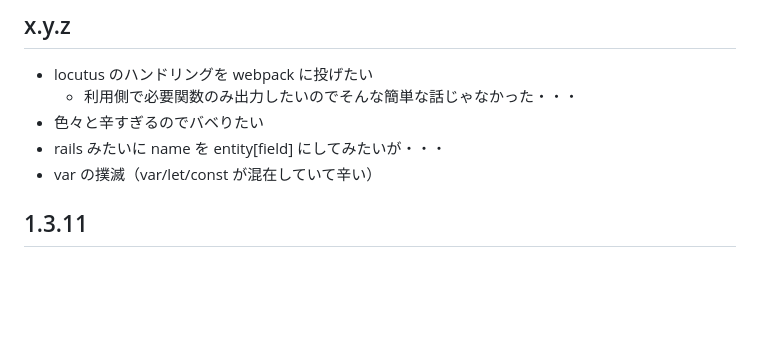
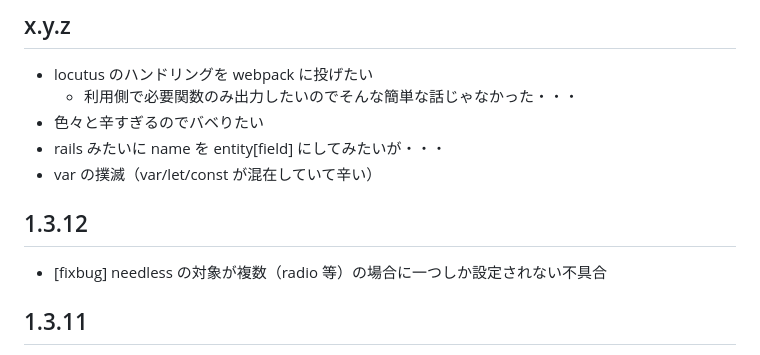
Before and after one commit to arima-ryunosuke/php-validator, a Markdown page: RELEASE.md, the part around the change. GitHub-like rendering; blank space fills up the shorter version.

```diff
--- a/RELEASE.md
+++ b/RELEASE.md
@@ -23,6 +23,10 @@
 - 色々と辛すぎるのでバベりたい
 - rails みたいに name を entity[field] にしてみたいが・・・
 - var の撲滅（var/let/const が混在していて辛い）
+
+## 1.3.12
+
+- [fixbug] needless の対象が複数（radio 等）の場合に一つしか設定されない不具合
 
 ## 1.3.11
 
```
